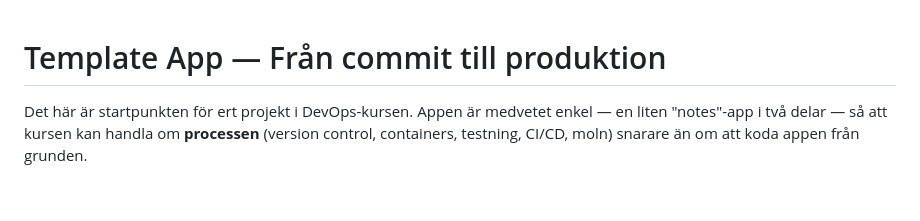
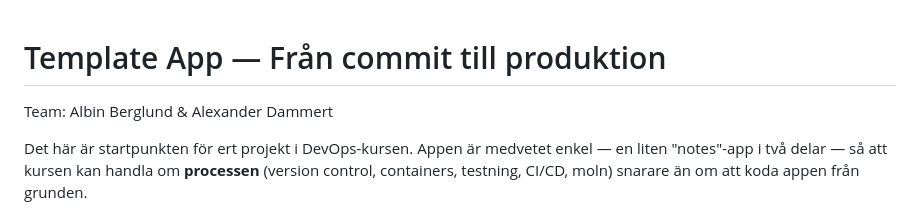
Before and after one commit to RatarInvo/Mjukvaruutvecklingsprocessen-DevOps, a Markdown page: README.md, the part around the change. Drawn GitHub-style; blank space fills up the shorter version.

Commit message:
added name teams

```diff
--- a/README.md
+++ b/README.md
@@ -1,4 +1,6 @@
 # Template App — Från commit till produktion
+
+Team: Albin Berglund & Alexander Dammert
 
 Det här är startpunkten för ert projekt i DevOps-kursen. Appen är medvetet
 enkel — en liten "notes"-app i två delar — så att kursen kan handla om
```
